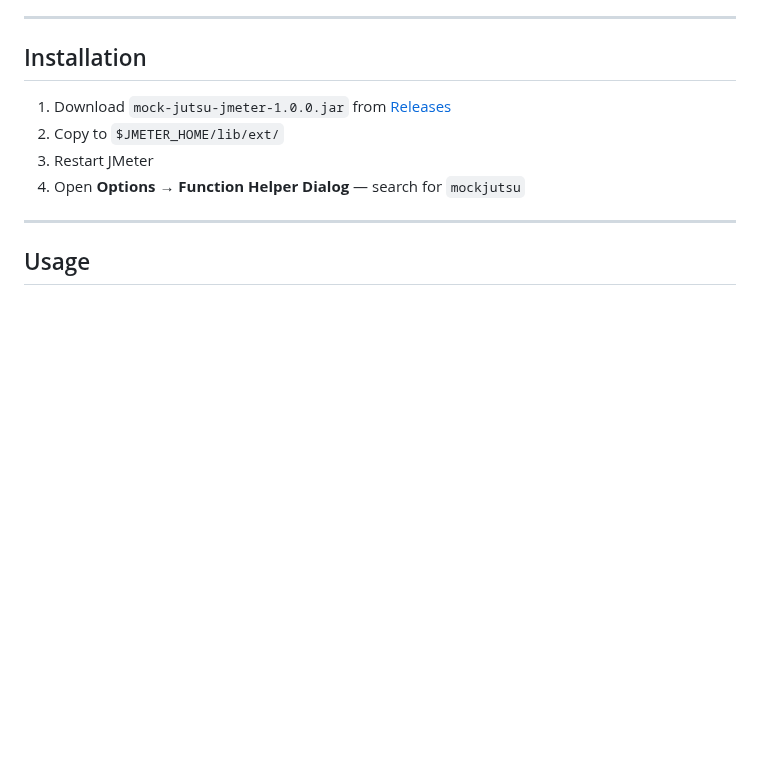
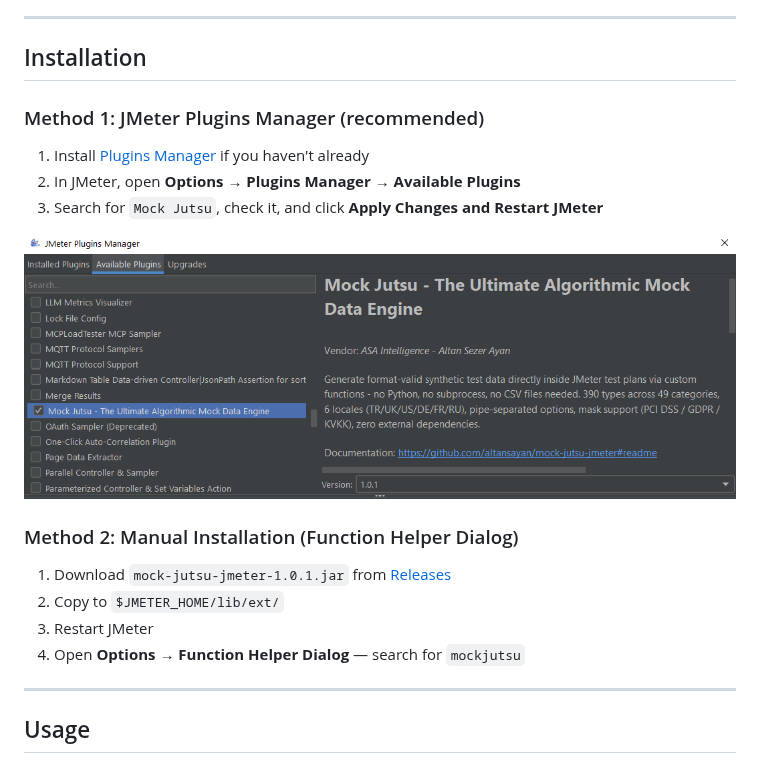
Before and after one commit to altansayan/mock-jutsu-jmeter, a Markdown page: README.md, the part around the change. GitHub-like rendering; pictures changed too: assets/plugins-manager-preview.png (added); blank space fills up the shorter version.

Commit message:
docs(readme): split Installation into Plugins Manager + manual methods
Adds the JMeter Plugins Manager as the recommended install path (now that
Mock Jutsu is listed there), with a screenshot, alongside the existing
manual jar + Function Helper Dialog method. Also bumps the manual method's
jar reference to 1.0.1.

Co-Authored-By: Claude Sonnet 5 <noreply@anthropic.com>
Claude-Session: https://claude.ai/code/session_01XaZCmhb1r6Hy71ARrMNzzz

```diff
--- a/README.md
+++ b/README.md
@@ -28,7 +28,17 @@ ${__mockjutsu_financial(cardnum:visa|TR|myCard)}    → stores result in ${myCar
 
 ## Installation
 
-1. Download `mock-jutsu-jmeter-1.0.0.jar` from [Releases](https://github.com/altansayan/mock-jutsu-jmeter/releases)
+### Method 1: JMeter Plugins Manager (recommended)
+
+1. Install [Plugins Manager](https://jmeter-plugins.org/install/Install/) if you haven't already
+2. In JMeter, open **Options → Plugins Manager → Available Plugins**
+3. Search for `Mock Jutsu`, check it, and click **Apply Changes and Restart JMeter**
+
+![JMeter Plugins Manager showing Mock Jutsu](assets/plugins-manager-preview.png)
+
+### Method 2: Manual Installation (Function Helper Dialog)
+
+1. Download `mock-jutsu-jmeter-1.0.1.jar` from [Releases](https://github.com/altansayan/mock-jutsu-jmeter/releases)
 2. Copy to `$JMETER_HOME/lib/ext/`
 3. Restart JMeter
 4. Open **Options → Function Helper Dialog** — search for `mockjutsu`
```
